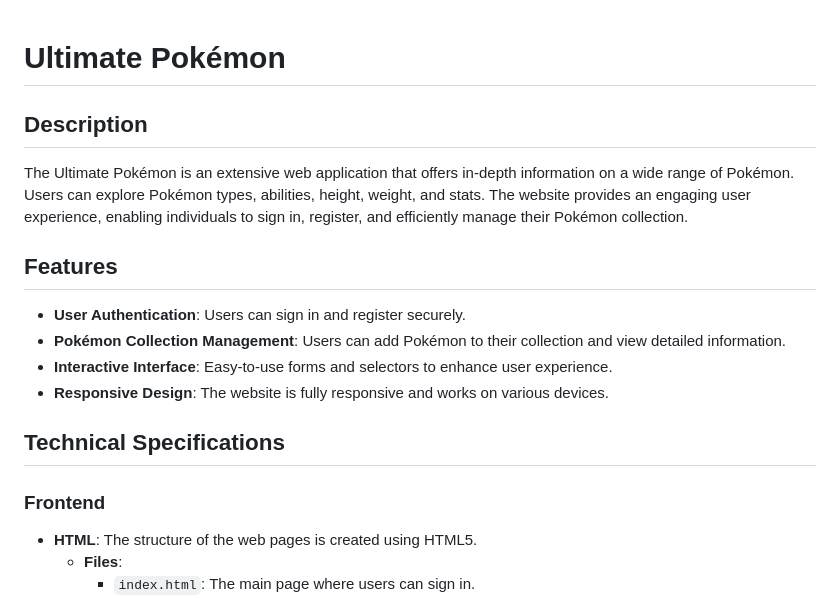
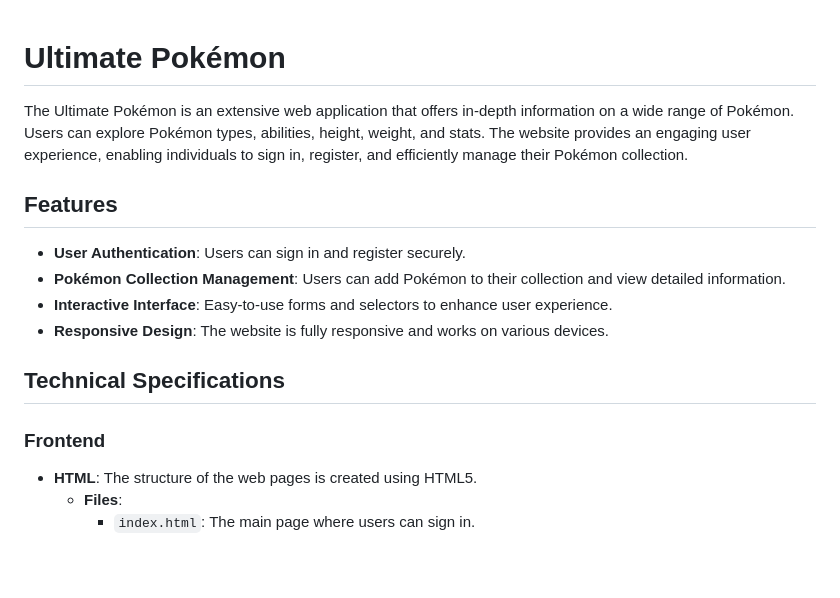
Before and after one commit to seddonnguyen/SBA-308, a Markdown page: README.md, the part around the change printed below. Rendered like a GitHub page; blank space fills up the shorter version.

```diff
--- a/README.md
+++ b/README.md
@@ -1,12 +1,8 @@
 
 # Ultimate Pokémon
-
-## Description
-
 The Ultimate Pokémon is an extensive web application that offers in-depth information on a wide range of Pokémon. Users can explore Pokémon types, abilities, height, weight, and stats. The website provides an engaging user experience, enabling individuals to sign in, register, and efficiently manage their Pokémon collection.
 
 ## Features
-
 - **User Authentication**: Users can sign in and register securely.
 - **Pokémon Collection Management**: Users can add Pokémon to their collection and view detailed information.
 - **Interactive Interface**: Easy-to-use forms and selectors to enhance user experience.
@@ -15,7 +11,6 @@ The Ultimate Pokémon is an extensive web application that offers in-depth infor
 ## Technical Specifications
 
 ### Frontend
-
 - **HTML**: The structure of the web pages is created using HTML5.
     - **Files**:
         - `index.html`: The main page where users can sign in.
```
Also changed, not shown: other parts of README.md (+0 -7 lines).
